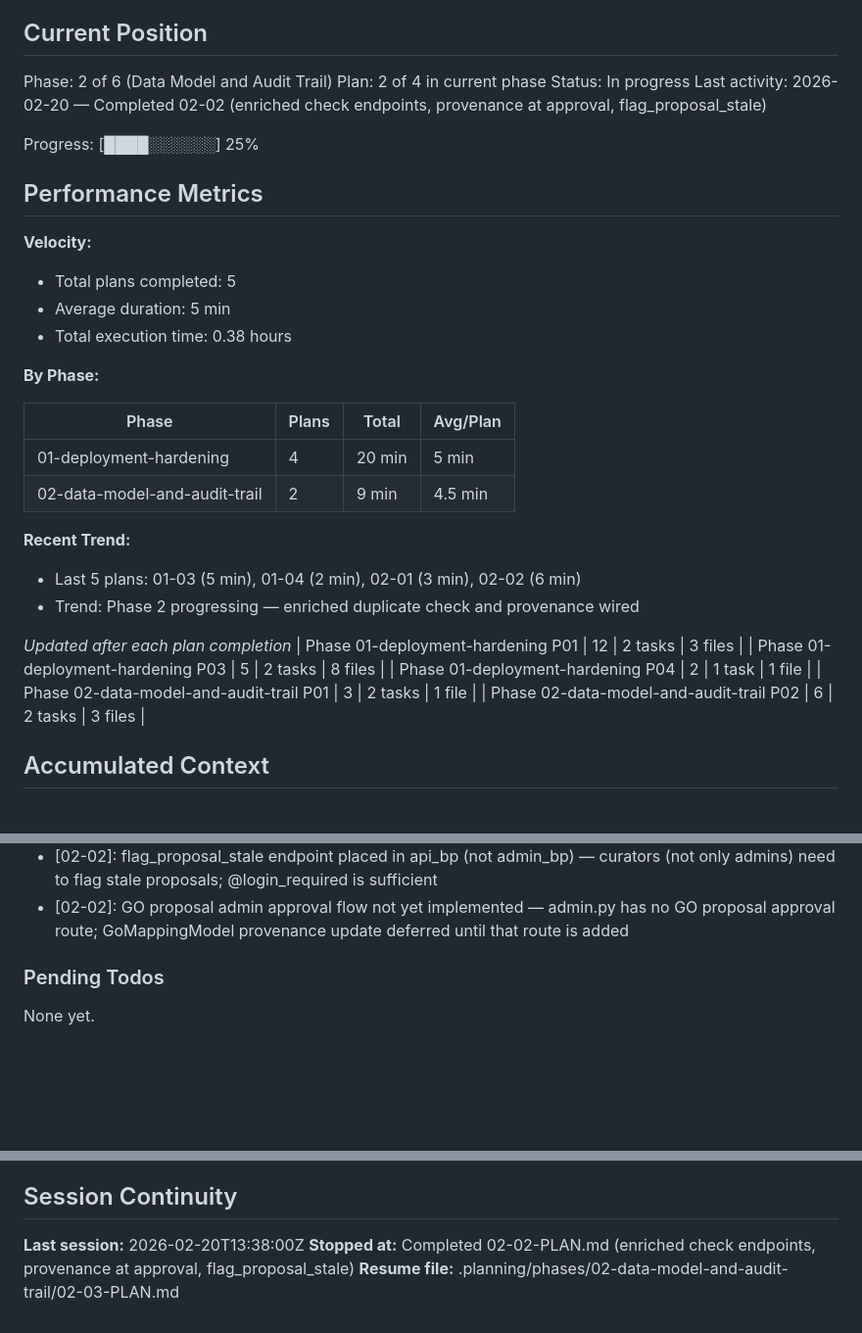
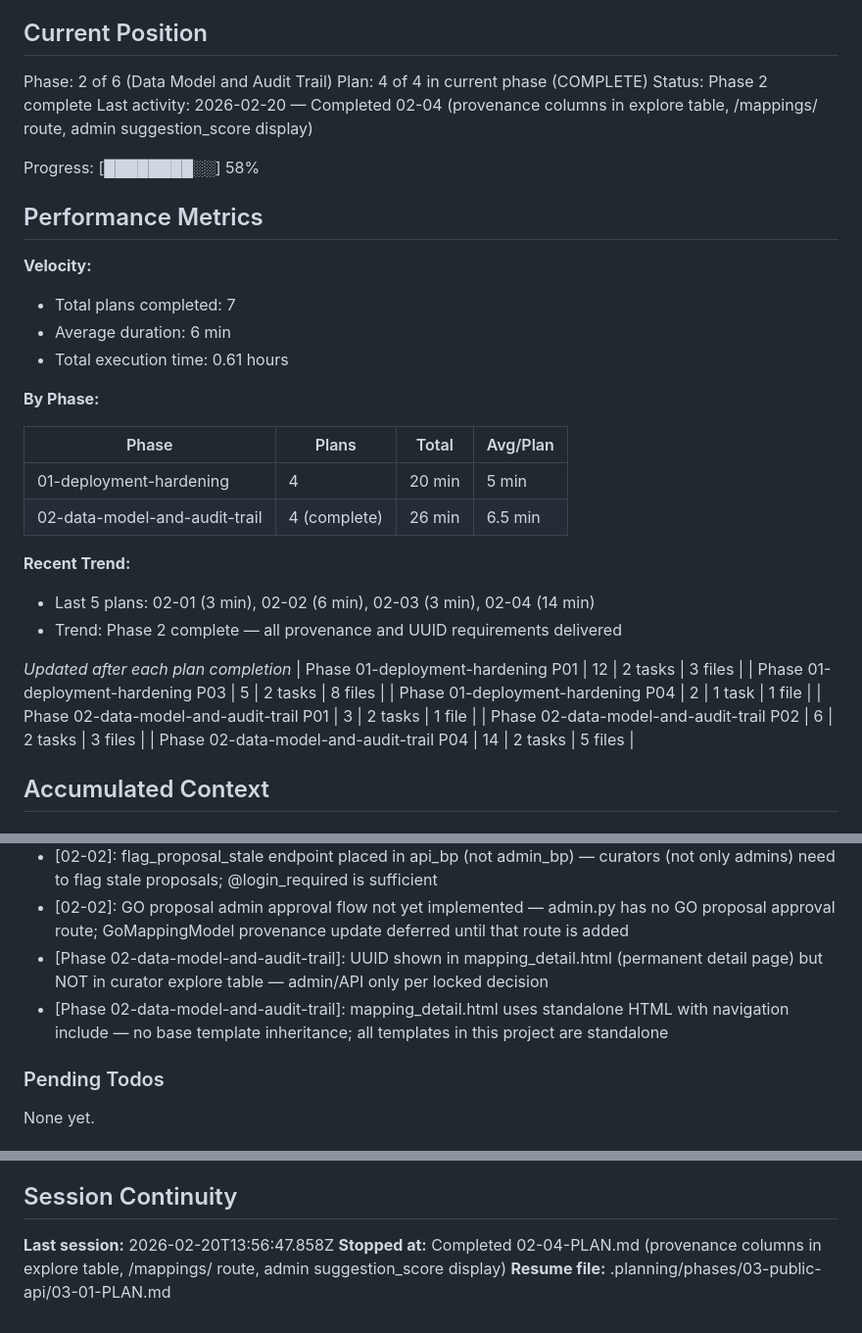
Before and after one commit to marvinm2/KE-WP-mapping, a Markdown page: .planning/STATE.md, 3 parts joined by grey strips. Shown at 98% size. Drawn GitHub-style; blank space fills up the shorter version.

Commit message:
docs(02-04): complete provenance UI and stable mapping detail plan
- 02-04-SUMMARY.md: provenance columns in explore, /mappings/<uuid> route, admin UUID/score display
- STATE.md: Phase 2 complete (4/4 plans), progress updated to 58%, decisions recorded
- ROADMAP.md: Phase 2 plan progress updated

```diff
--- a/.planning/STATE.md
+++ b/.planning/STATE.md
@@ -10,29 +10,29 @@ See: .planning/PROJECT.md (updated 2026-02-19)
 ## Current Position
 
 Phase: 2 of 6 (Data Model and Audit Trail)
-Plan: 2 of 4 in current phase
-Status: In progress
-Last activity: 2026-02-20 — Completed 02-02 (enriched check endpoints, provenance at approval, flag_proposal_stale)
+Plan: 4 of 4 in current phase (COMPLETE)
+Status: Phase 2 complete
+Last activity: 2026-02-20 — Completed 02-04 (provenance columns in explore table, /mappings/<uuid> route, admin suggestion_score display)
 
-Progress: [████░░░░░░] 25%
+Progress: [████████░░] 58%
 
 ## Performance Metrics
 
 **Velocity:**
-- Total plans completed: 5
-- Average duration: 5 min
-- Total execution time: 0.38 hours
+- Total plans completed: 7
+- Average duration: 6 min
+- Total execution time: 0.61 hours
 
 **By Phase:**
 
 | Phase | Plans | Total | Avg/Plan |
 |-------|-------|-------|----------|
 | 01-deployment-hardening | 4 | 20 min | 5 min |
-| 02-data-model-and-audit-trail | 2 | 9 min | 4.5 min |
+| 02-data-model-and-audit-trail | 4 (complete) | 26 min | 6.5 min |
 
 **Recent Trend:**
-- Last 5 plans: 01-03 (5 min), 01-04 (2 min), 02-01 (3 min), 02-02 (6 min)
-- Trend: Phase 2 progressing — enriched duplicate check and provenance wired
+- Last 5 plans: 02-01 (3 min), 02-02 (6 min), 02-03 (3 min), 02-04 (14 min)
+- Trend: Phase 2 complete — all provenance and UUID requirements delivered
 
 *Updated after each plan completion*
 | Phase 01-deployment-hardening P01 | 12 | 2 tasks | 3 files |
@@ -40,6 +40,7 @@ Progress: [████░░░░░░] 25%
 | Phase 01-deployment-hardening P04 | 2 | 1 task | 1 file |
 | Phase 02-data-model-and-audit-trail P01 | 3 | 2 tasks | 1 file |
 | Phase 02-data-model-and-audit-trail P02 | 6 | 2 tasks | 3 files |
+| Phase 02-data-model-and-audit-trail P04 | 14 | 2 tasks | 5 files |
 
 ## Accumulated Context
 
@@ -67,6 +68,8 @@ Recent decisions affecting current work:
 - [02-02]: pending_proposal takes priority over approved_mapping in enriched check methods — most actionable blocking state shown first (flag stale, then resubmit)
 - [02-02]: flag_proposal_stale endpoint placed in api_bp (not admin_bp) — curators (not only admins) need to flag stale proposals; @login_required is sufficient
 - [02-02]: GO proposal admin approval flow not yet implemented — admin.py has no GO proposal approval route; GoMappingModel provenance update deferred until that route is added
+- [Phase 02-data-model-and-audit-trail]: UUID shown in mapping_detail.html (permanent detail page) but NOT in curator explore table — admin/API only per locked decision
+- [Phase 02-data-model-and-audit-trail]: mapping_detail.html uses standalone HTML with navigation include — no base template inheritance; all templates in this project are standalone
 
 ### Pending Todos
 
@@ -80,6 +83,6 @@ None yet.
 
 ## Session Continuity
 
-**Last session:** 2026-02-20T13:38:00Z
-**Stopped at:** Completed 02-02-PLAN.md (enriched check endpoints, provenance at approval, flag_proposal_stale)
-**Resume file:** .planning/phases/02-data-model-and-audit-trail/02-03-PLAN.md
+**Last session:** 2026-02-20T13:56:47.858Z
+**Stopped at:** Completed 02-04-PLAN.md (provenance columns in explore table, /mappings/<uuid> route, admin suggestion_score display)
+**Resume file:** .planning/phases/03-public-api/03-01-PLAN.md
```
Also changed, not shown: .planning/ROADMAP.md (+1 -1 lines), 1 other file.
